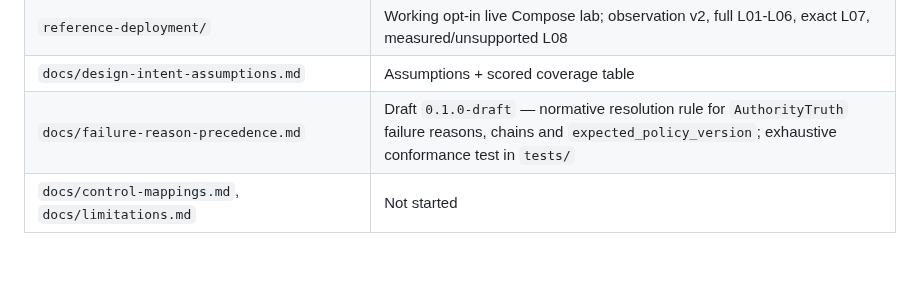
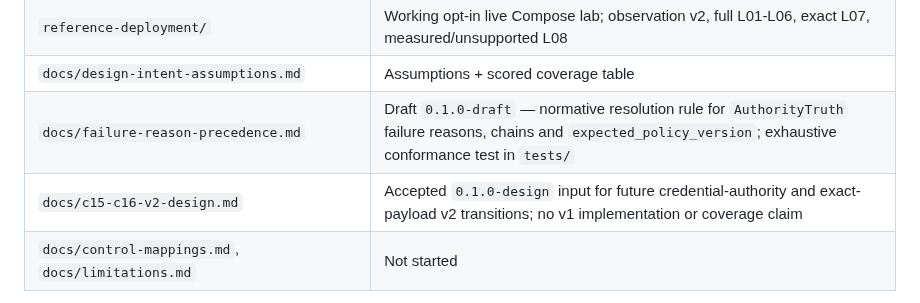
Before and after one commit to bluntmachetti/synthworld, a Markdown page: agent-authority-contract/README.md, the part around the change. Rendered like a GitHub page; blank space fills up the shorter version.

Commit message:
docs: design C15 C16 agent authority v2

```diff
--- a/agent-authority-contract/README.md
+++ b/agent-authority-contract/README.md
@@ -34,6 +34,7 @@ remaining docs are the two narrative files listed below.
 | `reference-deployment/` | Working opt-in live Compose lab; observation v2, full L01-L06, exact L07, measured/unsupported L08 |
 | `docs/design-intent-assumptions.md` | Assumptions + scored coverage table |
 | `docs/failure-reason-precedence.md` | Draft `0.1.0-draft` — normative resolution rule for `AuthorityTruth` failure reasons, chains and `expected_policy_version`; exhaustive conformance test in `tests/` |
+| `docs/c15-c16-v2-design.md` | Accepted `0.1.0-design` input for future credential-authority and exact-payload v2 transitions; no v1 implementation or coverage claim |
 | `docs/control-mappings.md`, `docs/limitations.md` | Not started |
 
 The pydantic models in `src/synthworld/agentic/models.py` remain authoritative for
```
Also changed, not shown: agent-authority-contract/docs/c15-c16-v2-design.md (added, +587 -0 lines).
